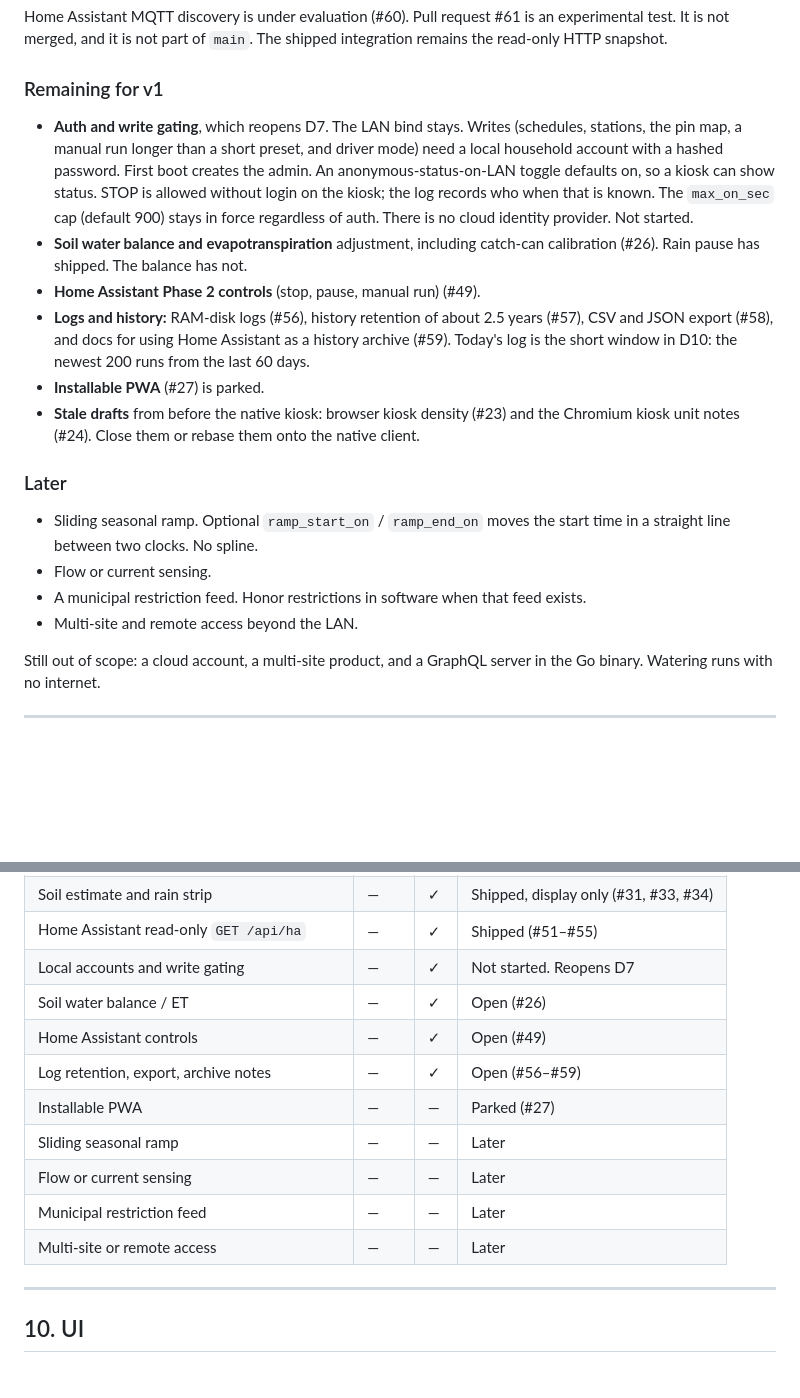
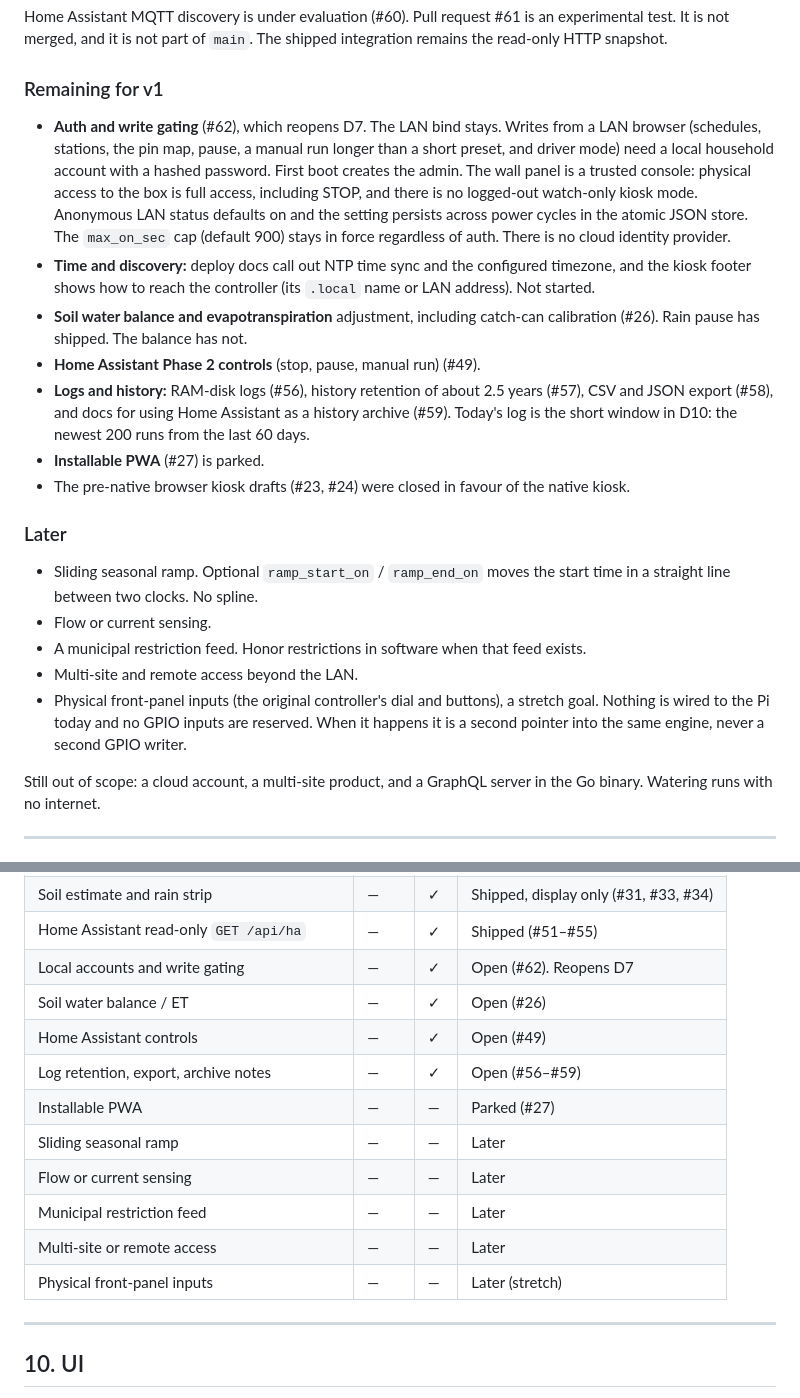
Before and after one commit to PixnBits/zanjerito, a Markdown page: docs/prd.md, 2 parts joined by grey strips. Rendered like a GitHub page; blank space fills up the shorter version.

Commit message:
docs(prd): cite #62, trusted-console kiosk auth, closed #23/#24, v1 time/discovery, front panel later

```diff
--- a/docs/prd.md
+++ b/docs/prd.md
@@ -78,12 +78,13 @@ Home Assistant MQTT discovery is under evaluation (#60). Pull request #61 is an
 
 ### Remaining for v1
 
-- **Auth and write gating**, which reopens D7. The LAN bind stays. Writes (schedules, stations, the pin map, a manual run longer than a short preset, and driver mode) need a local household account with a hashed password. First boot creates the admin. An anonymous-status-on-LAN toggle defaults on, so a kiosk can show status. STOP is allowed without login on the kiosk; the log records who when that is known. The `max_on_sec` cap (default 900) stays in force regardless of auth. There is no cloud identity provider. Not started.
+- **Auth and write gating** (#62), which reopens D7. The LAN bind stays. Writes from a LAN browser (schedules, stations, the pin map, pause, a manual run longer than a short preset, and driver mode) need a local household account with a hashed password. First boot creates the admin. The wall panel is a trusted console: physical access to the box is full access, including STOP, and there is no logged-out watch-only kiosk mode. Anonymous LAN status defaults on and the setting persists across power cycles in the atomic JSON store. The `max_on_sec` cap (default 900) stays in force regardless of auth. There is no cloud identity provider.
+- **Time and discovery:** deploy docs call out NTP time sync and the configured timezone, and the kiosk footer shows how to reach the controller (its `.local` name or LAN address). Not started.
 - **Soil water balance and evapotranspiration** adjustment, including catch-can calibration (#26). Rain pause has shipped. The balance has not.
 - **Home Assistant Phase 2 controls** (stop, pause, manual run) (#49).
 - **Logs and history:** RAM-disk logs (#56), history retention of about 2.5 years (#57), CSV and JSON export (#58), and docs for using Home Assistant as a history archive (#59). Today's log is the short window in D10: the newest 200 runs from the last 60 days.
 - **Installable PWA** (#27) is parked.
-- **Stale drafts** from before the native kiosk: browser kiosk density (#23) and the Chromium kiosk unit notes (#24). Close them or rebase them onto the native client.
+- The pre-native browser kiosk drafts (#23, #24) were closed in favour of the native kiosk.
 
 ### Later
 
@@ -91,6 +92,7 @@ Home Assistant MQTT discovery is under evaluation (#60). Pull request #61 is an
 - Flow or current sensing.
 - A municipal restriction feed. Honor restrictions in software when that feed exists.
 - Multi-site and remote access beyond the LAN.
+- Physical front-panel inputs (the original controller's dial and buttons), a stretch goal. Nothing is wired to the Pi today and no GPIO inputs are reserved. When it happens it is a second pointer into the same engine, never a second GPIO writer.
 
 Still out of scope: a cloud account, a multi-site product, and a GraphQL server in the Go binary. Watering runs with no internet.
 
@@ -160,7 +162,7 @@ Default sequencing is a 2-second overlap so the next station opens before the pr
 | Automatic rain pause | — | ✓ | Shipped (#30, #41) |
 | Soil estimate and rain strip | — | ✓ | Shipped, display only (#31, #33, #34) |
 | Home Assistant read-only `GET /api/ha` | — | ✓ | Shipped (#51–#55) |
-| Local accounts and write gating | — | ✓ | Not started. Reopens D7 |
+| Local accounts and write gating | — | ✓ | Open (#62). Reopens D7 |
 | Soil water balance / ET | — | ✓ | Open (#26) |
 | Home Assistant controls | — | ✓ | Open (#49) |
 | Log retention, export, archive notes | — | ✓ | Open (#56–#59) |
@@ -169,6 +171,7 @@ Default sequencing is a 2-second overlap so the next station opens before the pr
 | Flow or current sensing | — | — | Later |
 | Municipal restriction feed | — | — | Later |
 | Multi-site or remote access | — | — | Later |
+| Physical front-panel inputs | — | — | Later (stretch) |
 
 ---
 
```
